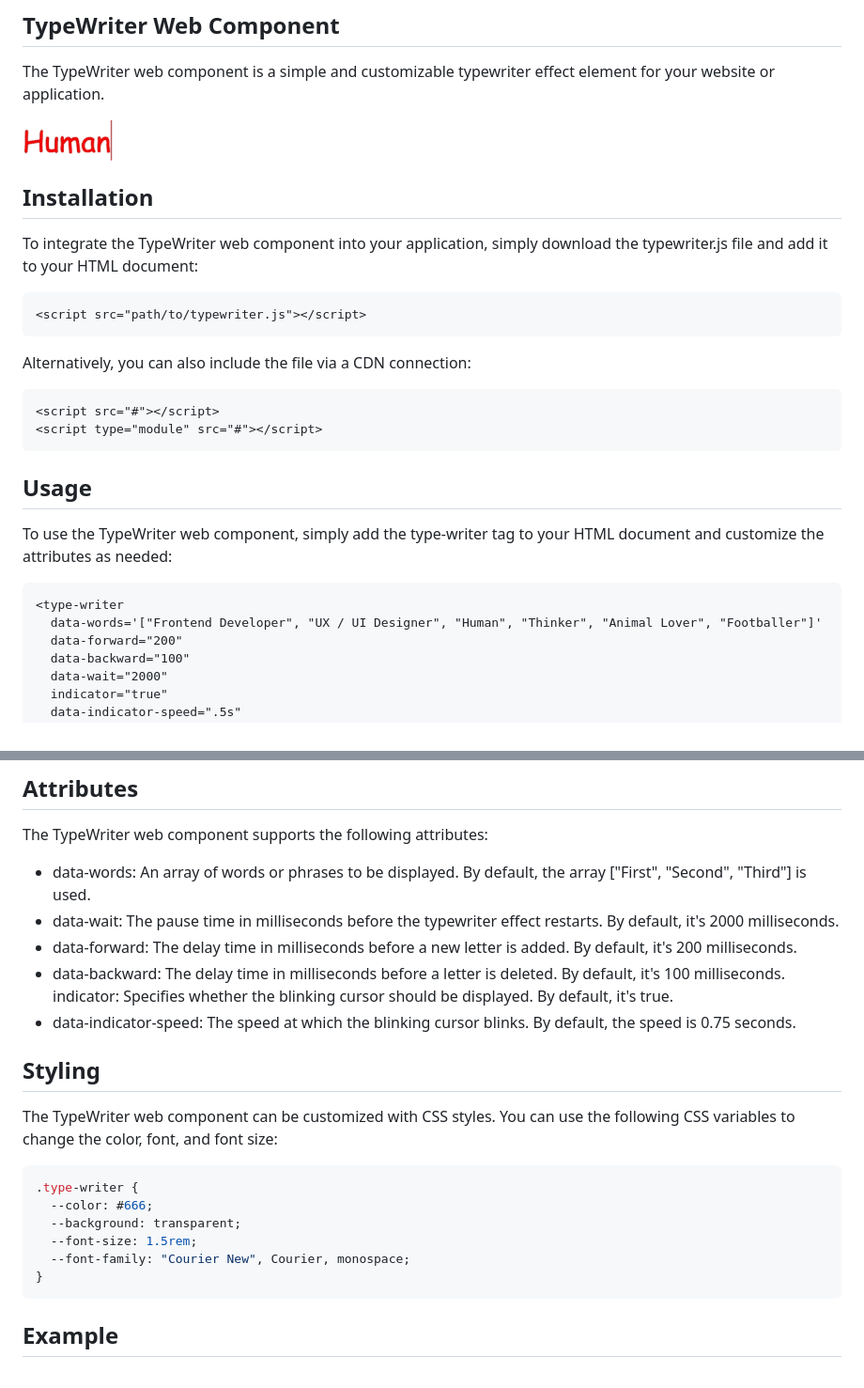
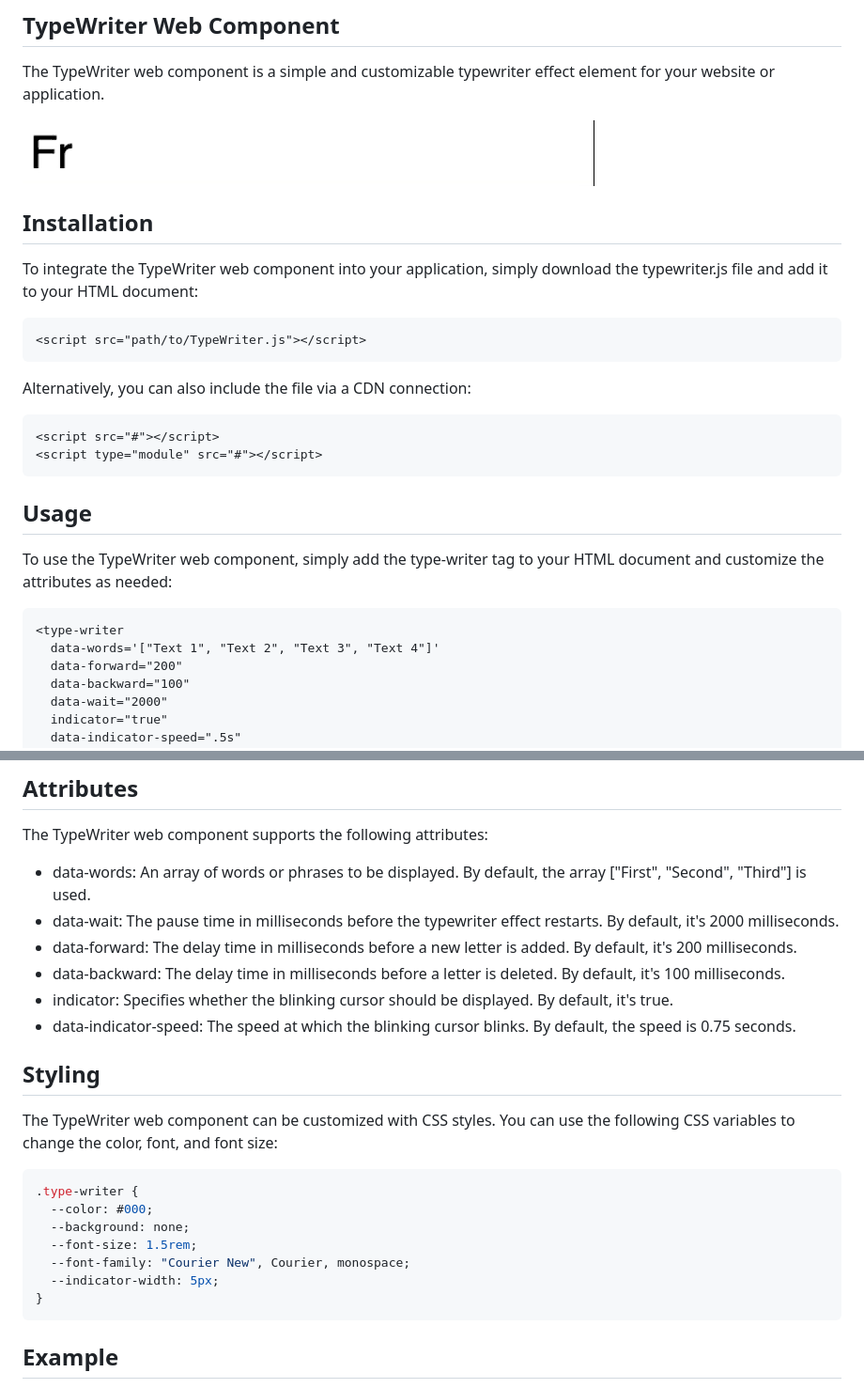
Before and after one commit to j0ck-de/type-writer-web-component, a Markdown page: readme.md, 2 parts joined by grey strips. Shown: that part at 94% size. GitHub-like rendering; pictures changed too: type-writer.gif.

````diff
--- a/readme.md
+++ b/readme.md
@@ -9,7 +9,7 @@ The TypeWriter web component is a simple and customizable typewriter effect elem
 To integrate the TypeWriter web component into your application, simply download the typewriter.js file and add it to your HTML document:
 
 ```html
-<script src="path/to/typewriter.js"></script>
+<script src="path/to/TypeWriter.js"></script>
 ```
 
 Alternatively, you can also include the file via a CDN connection:
@@ -25,7 +25,7 @@ To use the TypeWriter web component, simply add the type-writer tag to your HTML
 
 ```html
 <type-writer
-  data-words='["Frontend Developer", "UX / UI Designer", "Human", "Thinker", "Animal Lover", "Footballer"]'
+  data-words='["Text 1", "Text 2", "Text 3", "Text 4"]'
   data-forward="200"
   data-backward="100"
   data-wait="2000"
@@ -43,7 +43,7 @@ The TypeWriter web component supports the following attributes:
 - data-wait: The pause time in milliseconds before the typewriter effect restarts. By default, it's 2000 milliseconds.
 - data-forward: The delay time in milliseconds before a new letter is added. By default, it's 200 milliseconds.
 - data-backward: The delay time in milliseconds before a letter is deleted. By default, it's 100 milliseconds.
-  indicator: Specifies whether the blinking cursor should be displayed. By default, it's true.
+- indicator: Specifies whether the blinking cursor should be displayed. By default, it's true.
 - data-indicator-speed: The speed at which the blinking cursor blinks. By default, the speed is 0.75 seconds.
 
 ## Styling
@@ -52,10 +52,11 @@ The TypeWriter web component can be customized with CSS styles. You can use the
 
 ```css
 .type-writer {
-  --color: #666;
-  --background: transparent;
+  --color: #000;
+  --background: none;
   --font-size: 1.5rem;
   --font-family: "Courier New", Courier, monospace;
+  --indicator-width: 5px;
 }
 ```
 
````
Also changed, not shown: 3 other files.
